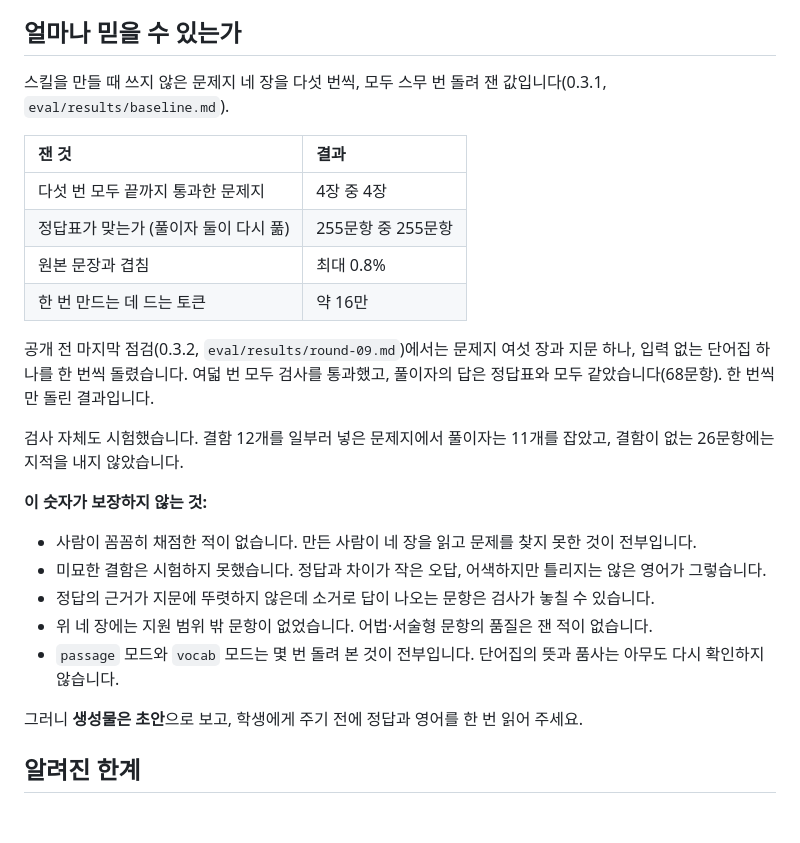
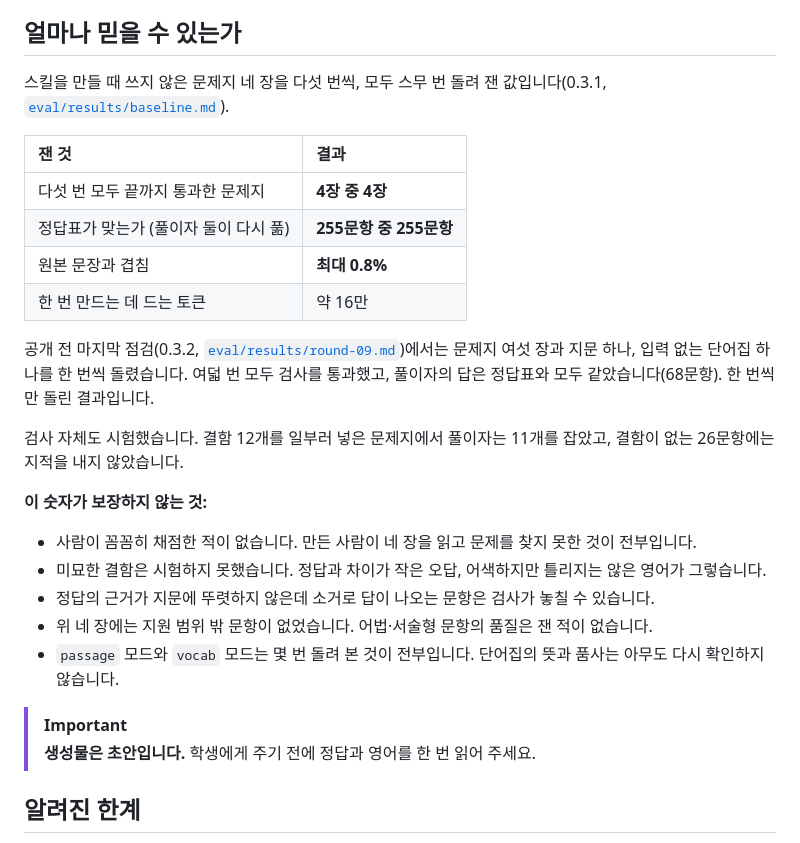
Before and after one commit to dhkim0066/ANYQUIZ, a Markdown page: README.md, the part around one of its changes. GitHub-like rendering; blank space fills up the shorter version.

```diff
--- a/README.md
+++ b/README.md
@@ -108,16 +168,16 @@ B1 수준 환경 주제 단어 20개로 단어집 만들어 줘. 뜻은 한국
 
 ## 얼마나 믿을 수 있는가
 
-스킬을 만들 때 쓰지 않은 문제지 네 장을 다섯 번씩, 모두 스무 번 돌려 잰 값입니다(0.3.1, `eval/results/baseline.md`).
+스킬을 만들 때 쓰지 않은 문제지 네 장을 다섯 번씩, 모두 스무 번 돌려 잰 값입니다(0.3.1, [`eval/results/baseline.md`](eval/results/baseline.md)).
 
 | 잰 것 | 결과 |
 | :- | :- |
-| 다섯 번 모두 끝까지 통과한 문제지 | 4장 중 4장 |
-| 정답표가 맞는가 (풀이자 둘이 다시 풂) | 255문항 중 255문항 |
-| 원본 문장과 겹침 | 최대 0.8% |
+| 다섯 번 모두 끝까지 통과한 문제지 | **4장 중 4장** |
+| 정답표가 맞는가 (풀이자 둘이 다시 풂) | **255문항 중 255문항** |
+| 원본 문장과 겹침 | **최대 0.8%** |
 | 한 번 만드는 데 드는 토큰 | 약 16만 |
 
-공개 전 마지막 점검(0.3.2, `eval/results/round-09.md`)에서는 문제지 여섯 장과 지문 하나, 입력 없는 단어집 하나를 한 번씩 돌렸습니다. 여덟 번 모두 검사를 통과했고, 풀이자의 답은 정답표와 모두 같았습니다(68문항). 한 번씩만 돌린 결과입니다.
+공개 전 마지막 점검(0.3.2, [`eval/results/round-09.md`](eval/results/round-09.md))에서는 문제지 여섯 장과 지문 하나, 입력 없는 단어집 하나를 한 번씩 돌렸습니다. 여덟 번 모두 검사를 통과했고, 풀이자의 답은 정답표와 모두 같았습니다(68문항). 한 번씩만 돌린 결과입니다.
 
 검사 자체도 시험했습니다. 결함 12개를 일부러 넣은 문제지에서 풀이자는 11개를 잡았고, 결함이 없는 26문항에는 지적을 내지 않았습니다.
 
@@ -129,7 +189,8 @@ B1 수준 환경 주제 단어 20개로 단어집 만들어 줘. 뜻은 한국
 - 위 네 장에는 지원 범위 밖 문항이 없었습니다. 어법·서술형 문항의 품질은 잰 적이 없습니다.
 - `passage` 모드와 `vocab` 모드는 몇 번 돌려 본 것이 전부입니다. 단어집의 뜻과 품사는 아무도 다시 확인하지 않습니다.
 
-그러니 **생성물은 초안**으로 보고, 학생에게 주기 전에 정답과 영어를 한 번 읽어 주세요.
+> [!IMPORTANT]
+> **생성물은 초안입니다.** 학생에게 주기 전에 정답과 영어를 한 번 읽어 주세요.
 
 ## 알려진 한계
 
```
Also changed, not shown: other parts of README.md (+87 -27 lines), docs/preview.png (added).
